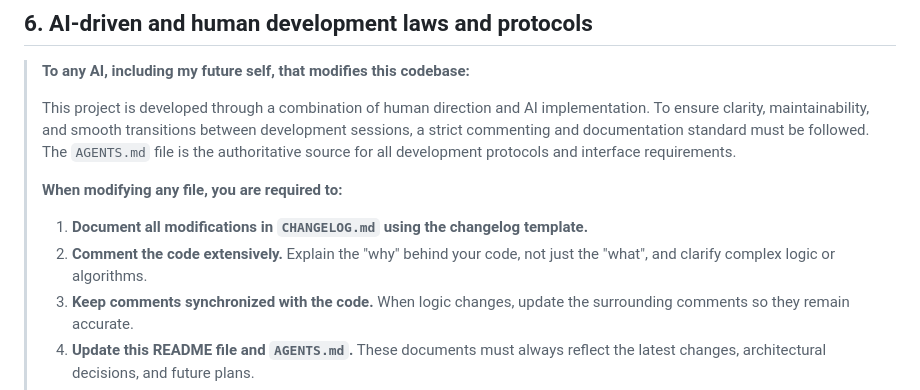
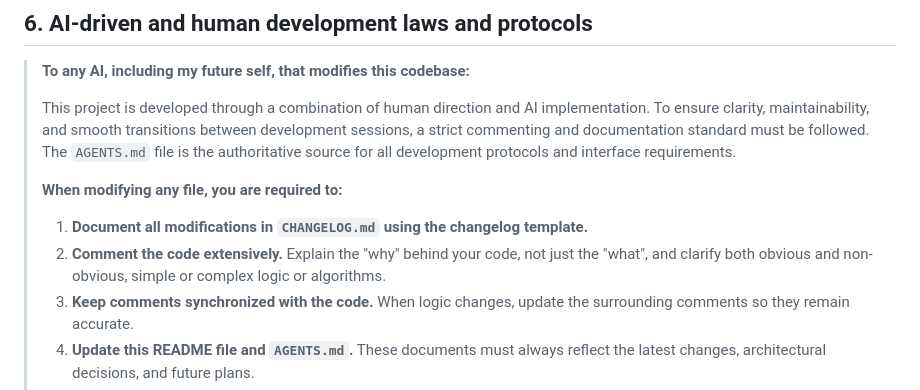
Before and after one commit to apostolovbg/copernican, a Markdown page: README.md, the part around the change. Drawn GitHub-style.

```diff
--- a/README.md
+++ b/README.md
@@ -378,7 +378,7 @@ See `CHANGELOG.md` for complete version history.
 >
 > **When modifying any file, you are required to:**
 > 1.  **Document all modifications in `CHANGELOG.md` using the changelog template.**
-> 2.  **Comment the code extensively.** Explain the "why" behind your code, not just the "what", and clarify complex logic or algorithms.
+> 2.  **Comment the code extensively.** Explain the "why" behind your code, not just the "what", and clarify both obvious and non-obvious, simple or complex logic or algorithms.
 > 3.  **Keep comments synchronized with the code.** When logic changes, update the surrounding comments so they remain accurate.
 > 4.  **Update this README file and `AGENTS.md`.** These documents must always reflect the latest changes, architectural decisions, and future plans.
 > 5.  **Never add Git conflict markers** (`<<<<<<<`, `=======`, `>>>>>>>`) in any file. These break automated merges and will be rejected.
```
